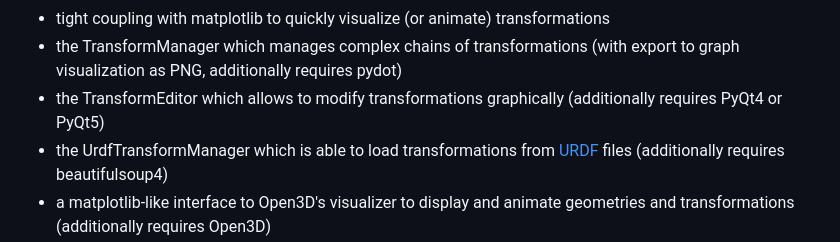
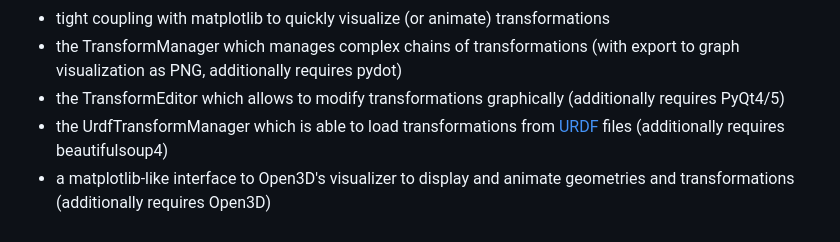
Before and after one commit to dfki-ric/pytransform3d, a Markdown page: README.md, the part around the change. GitHub-like rendering.

Commit message:
Avoid linebreak

```diff
--- a/README.md
+++ b/README.md
@@ -18,7 +18,7 @@ pytransform3d offers...
 * the TransformManager which manages complex chains of transformations
   (with export to graph visualization as PNG, additionally requires pydot)
 * the TransformEditor which allows to modify transformations graphically
-  (additionally requires PyQt4 or PyQt5)
+  (additionally requires PyQt4/5)
 * the UrdfTransformManager which is able to load transformations from
   [URDF](https://wiki.ros.org/urdf) files (additionally requires
   beautifulsoup4)
```
